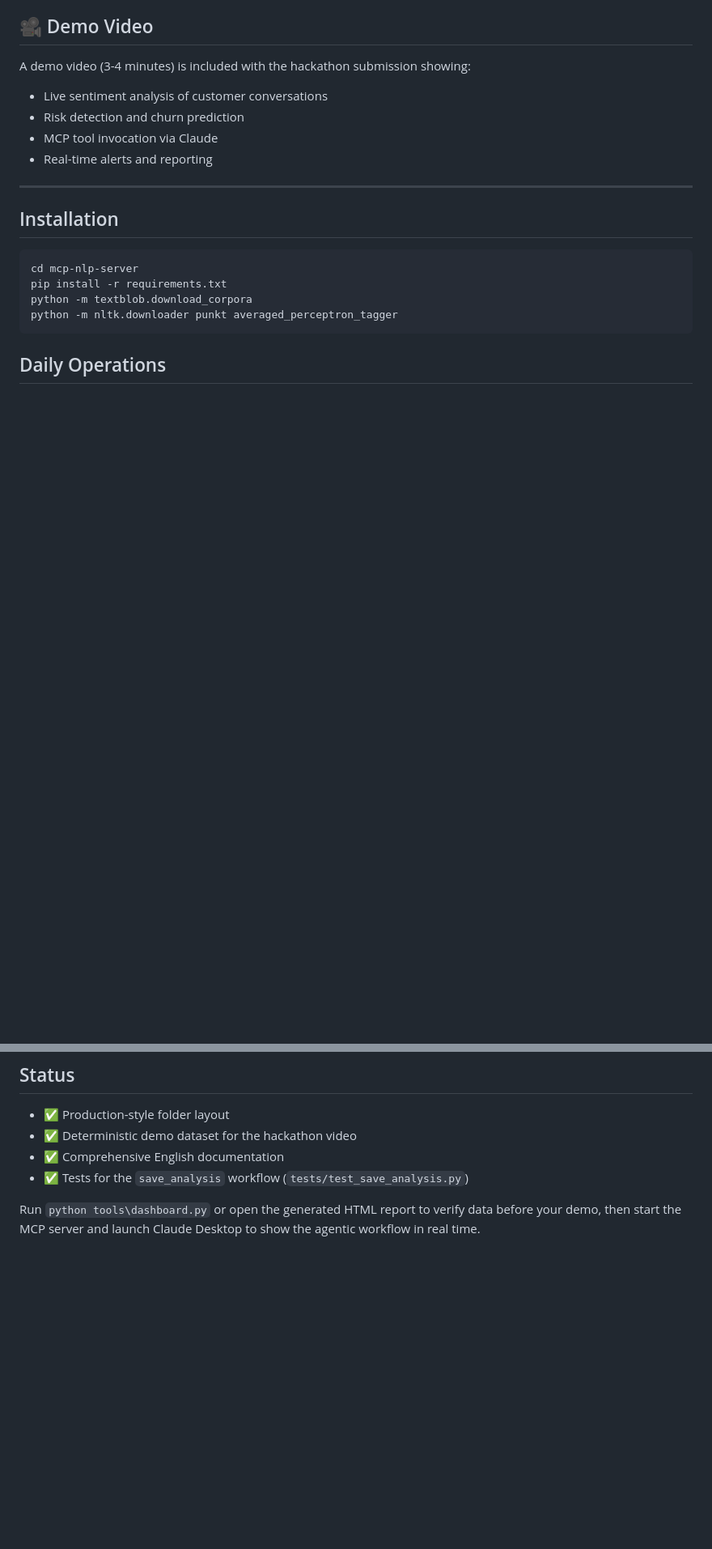
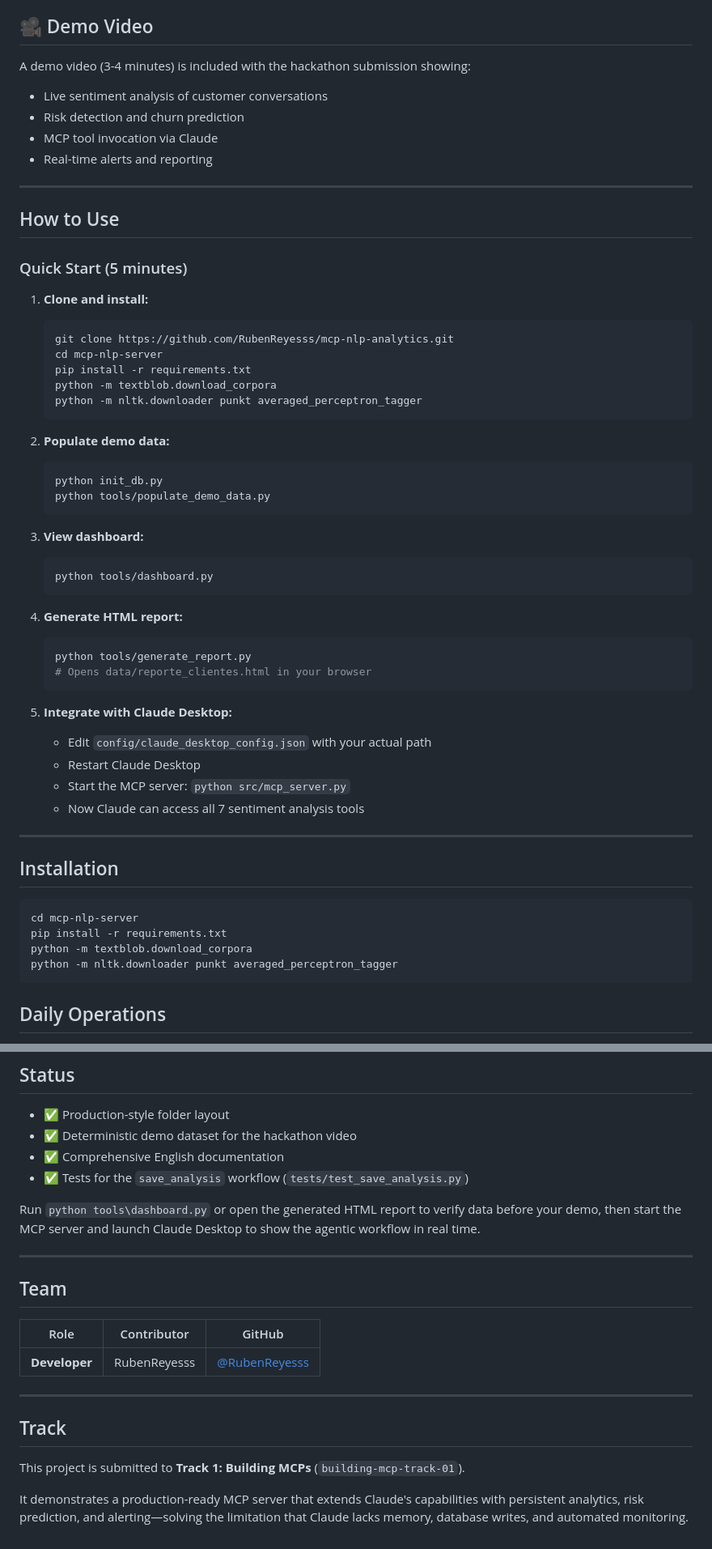
Before and after one commit to RubenReyesss/mcp-nlp-analytics, a Markdown page: README.md, 2 parts joined by grey strips. Shown at 81% size. GitHub-like rendering; blank space fills up the shorter version.

Commit message:
docs: add track tag, team section, and how-to-use guide

````diff
--- a/README.md
+++ b/README.md
@@ -30,6 +32,44 @@ A demo video (3-4 minutes) is included with the hackathon submission showing:
 - Risk detection and churn prediction
 - MCP tool invocation via Claude
 - Real-time alerts and reporting
+
+---
+
+## How to Use
+
+### Quick Start (5 minutes)
+
+1. **Clone and install:**
+   ```powershell
+   git clone https://github.com/RubenReyesss/mcp-nlp-analytics.git
+   cd mcp-nlp-server
+   pip install -r requirements.txt
+   python -m textblob.download_corpora
+   python -m nltk.downloader punkt averaged_perceptron_tagger
+   ```
+
+2. **Populate demo data:**
+   ```powershell
+   python init_db.py
+   python tools/populate_demo_data.py
+   ```
+
+3. **View dashboard:**
+   ```powershell
+   python tools/dashboard.py
+   ```
+
+4. **Generate HTML report:**
+   ```powershell
+   python tools/generate_report.py
+   # Opens data/reporte_clientes.html in your browser
+   ```
+
+5. **Integrate with Claude Desktop:**
+   - Edit `config/claude_desktop_config.json` with your actual path
+   - Restart Claude Desktop
+   - Start the MCP server: `python src/mcp_server.py`
+   - Now Claude can access all 7 sentiment analysis tools
 
 ---
 
@@ -112,3 +152,19 @@ Restart Claude Desktop after editing the file. Once connected, the seven tools a
 - ✅ Tests for the `save_analysis` workflow (`tests/test_save_analysis.py`)
 
 Run `python tools\dashboard.py` or open the generated HTML report to verify data before your demo, then start the MCP server and launch Claude Desktop to show the agentic workflow in real time.
+
+---
+
+## Team
+
+| Role | Contributor | GitHub |
+|------|-------------|--------|
+| **Developer** | RubenReyesss | [@RubenReyesss](https://github.com/RubenReyesss) |
+
+---
+
+## Track
+
+This project is submitted to **Track 1: Building MCPs** (`building-mcp-track-01`).
+
+It demonstrates a production-ready MCP server that extends Claude's capabilities with persistent analytics, risk prediction, and alerting—solving the limitation that Claude lacks memory, database writes, and automated monitoring.
````
Also changed, not shown: other parts of README.md (+2 -0 lines).
